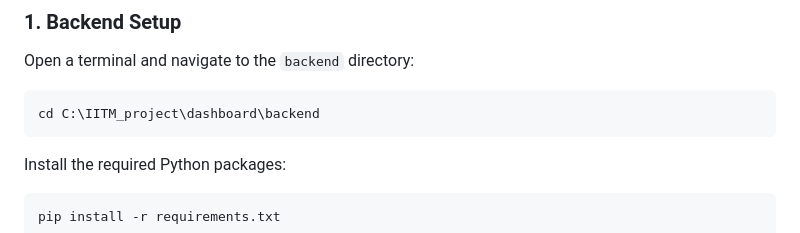
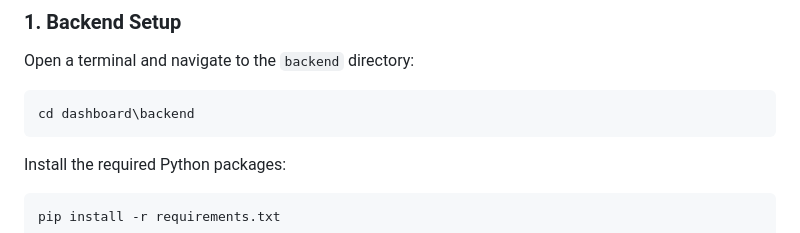
Before and after one commit to MinotiGupta/Anomaly-Dashboard, a Markdown page: README.md, the part around the change. GitHub-like rendering.

````diff
--- a/README.md
+++ b/README.md
@@ -80,7 +80,7 @@ dashboard/
 
 Open a terminal and navigate to the `backend` directory:
 ```bash
-cd C:\IITM_project\dashboard\backend
+cd dashboard\backend
 ```
 
 Install the required Python packages:
````
